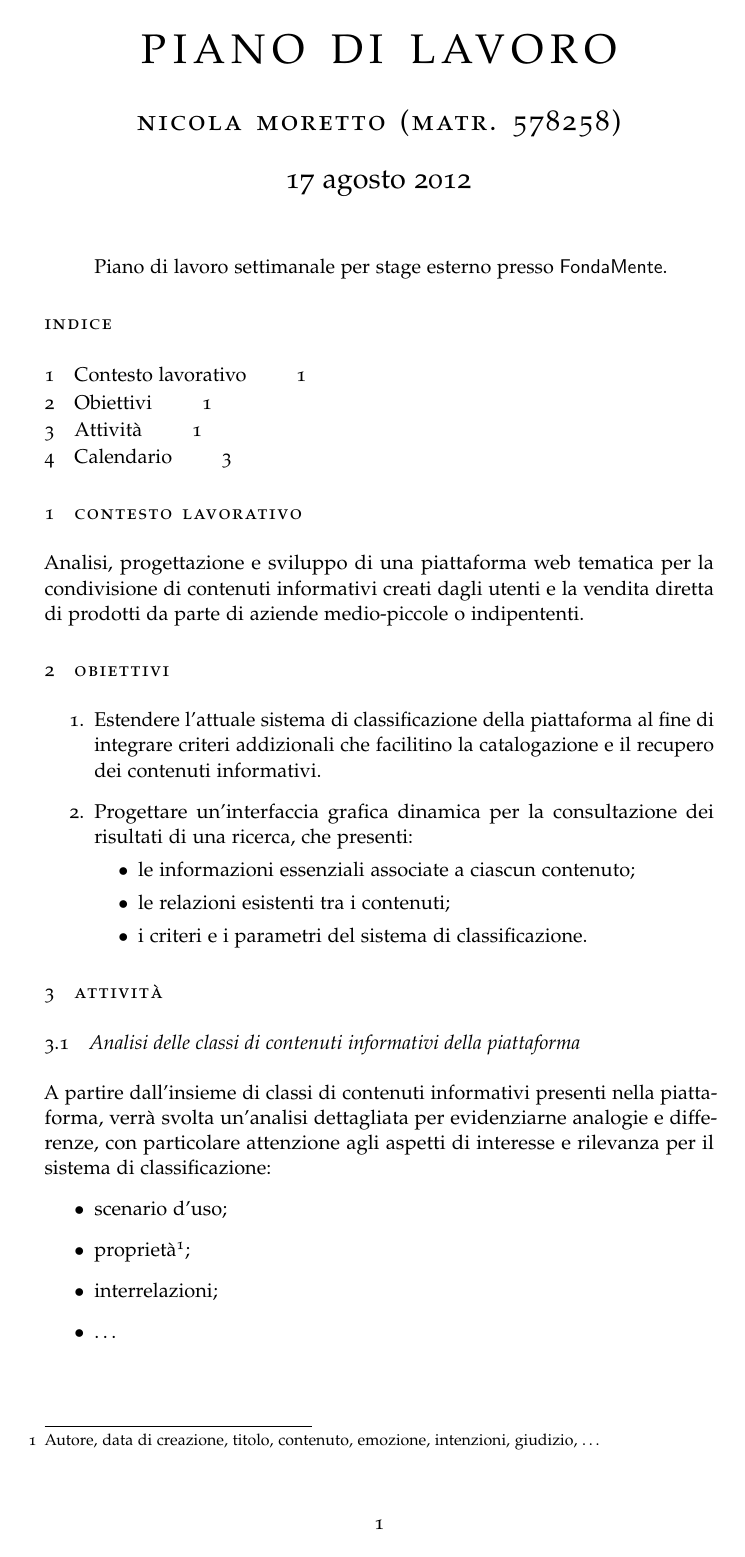
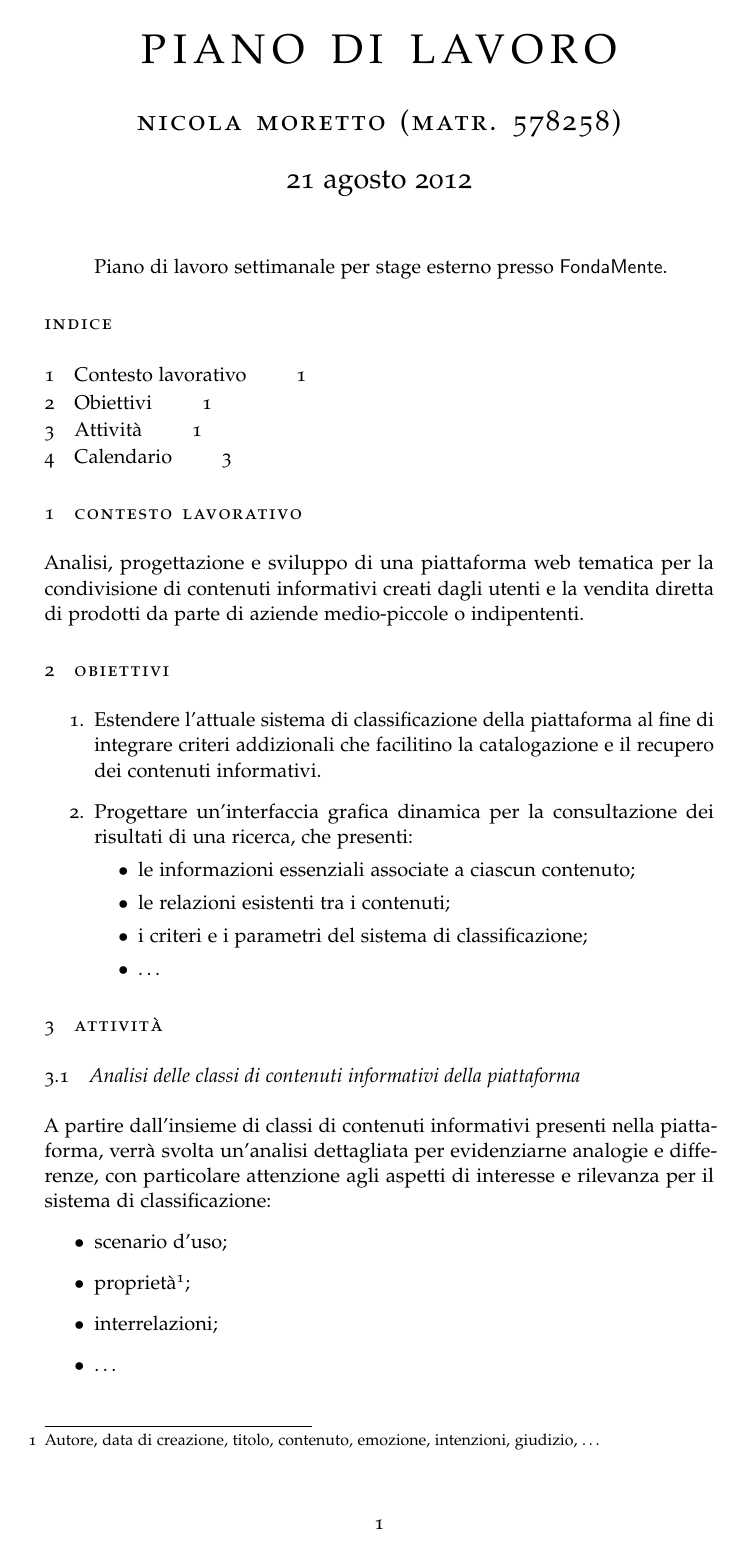
Before and after one commit to nicola88/unipd-stage, a LaTeX paper (piano-lavoro/piano-lavoro.tex): page 1 of 3. The pictures show the PDF file piano-lavoro/piano-lavoro.pdf that the author committed with the source.

Commit message:
2012-08-22: aggiunto il calendario delle attivit? al piano di lavoro

```diff
--- a/piano-lavoro/piano-lavoro.tex
+++ b/piano-lavoro/piano-lavoro.tex
@@ -27,7 +27,8 @@
 		\begin{itemize}
 			\item le informazioni essenziali associate a ciascun contenuto;
 			\item le relazioni esistenti tra i contenuti;
-			\item i criteri e i parametri del sistema di classificazione.
+			\item i criteri e i parametri del sistema di classificazione;
+			\item \ldots
 		\end{itemize}
 	\end{enumerate}
 
@@ -81,43 +86,42 @@
 
 	In questa fase dovranno essere individuati i criteri e i parametri su cui l'utente potrà intervenire per ampliare o restringere l'ambito della ricerca e dovranno essere definite le modalità e i gradi di libertà con cui potrà farlo.
 
-	\newpage
 	\section{Calendario}
 
 	\subsection*{I settimana (10/09/2012 - 14/09/2012)}
-	\begin{itemize}
+	\begin{enumerate}
 	\item \nameref{sec:stage:wp:analisi-contenuti}
-	\end{itemize}
+	\item \nameref{sec:stage:wp:ar}
+	\end{enumerate}
 	\subsection*{II settimana (17/09/2012 - 21/09/2012)}
-	\begin{itemize}
-	\item \nameref{sec:stage:wp:ar}
-	\end{itemize}
+	\begin{enumerate}
+	\item \nameref{sec:stage:wp:ac}
+	\end{enumerate}
 	\subsection*{III settimana (24/09/2012 - 28/09/2012)}
-	\begin{itemize}
-	\item \nameref{sec:stage:wp:ac}
-	\end{itemize}
+	\begin{enumerate}
+	\item \nameref{sec:stage:wp:design}
+	\end{enumerate}
 	\subsection*{IV settimana (1/10/2012 - 5/09/2012)}
-	\begin{itemize}
-	\item \nameref{sec:stage:wp:design}
-	\end{itemize}
+	\begin{enumerate}
+	\item \nameref{sec:stage:wp:build}
+	\end{enumerate}
 	\subsection*{V settimana (8/10/2012 - 12/10/2012)}
-	\begin{itemize}
-	\item \nameref{sec:stage:wp:design}
-	\item \nameref{sec:stage:wp:build}
-	\end{itemize}
+	\begin{enumerate}
+	\item \nameref{sec:stage:wp:ui:ar}
+	\end{enumerate}
 	\subsection*{VI settimana (15/10/2012 - 19/10/2012)}
-	\begin{itemize}
+	\begin{enumerate}
 	\item \nameref{sec:stage:wp:ui:design}
-	\end{itemize}
+	\end{enumerate}
 	\subsection*{VII settimana (22/10/2012 - 26/10/2012)}
-	\begin{itemize}
+	\begin{enumerate}
 	\item \nameref{sec:stage:wp:ui:design}
 	\item \nameref{sec:stage:wp:ui:advanced-design}
-	\end{itemize}
+	\end{enumerate}
 	\subsection*{VIII settimana (29/10/2012 - 2/1/2012)}
-	\begin{itemize}
+	\begin{enumerate}
 	\item \nameref{sec:stage:wp:ui:advanced-design}
-	\end{itemize}
+	\end{enumerate}
 
 	%\section{Conoscenze acquisite}
 	%\ldots %Competenze di analisi di sistemi di classificazione
```
Also changed, not shown: piano-lavoro/piano-lavoro.pdf, piano-lavoro/piano-lavoro.tex (8 more changed lines).
